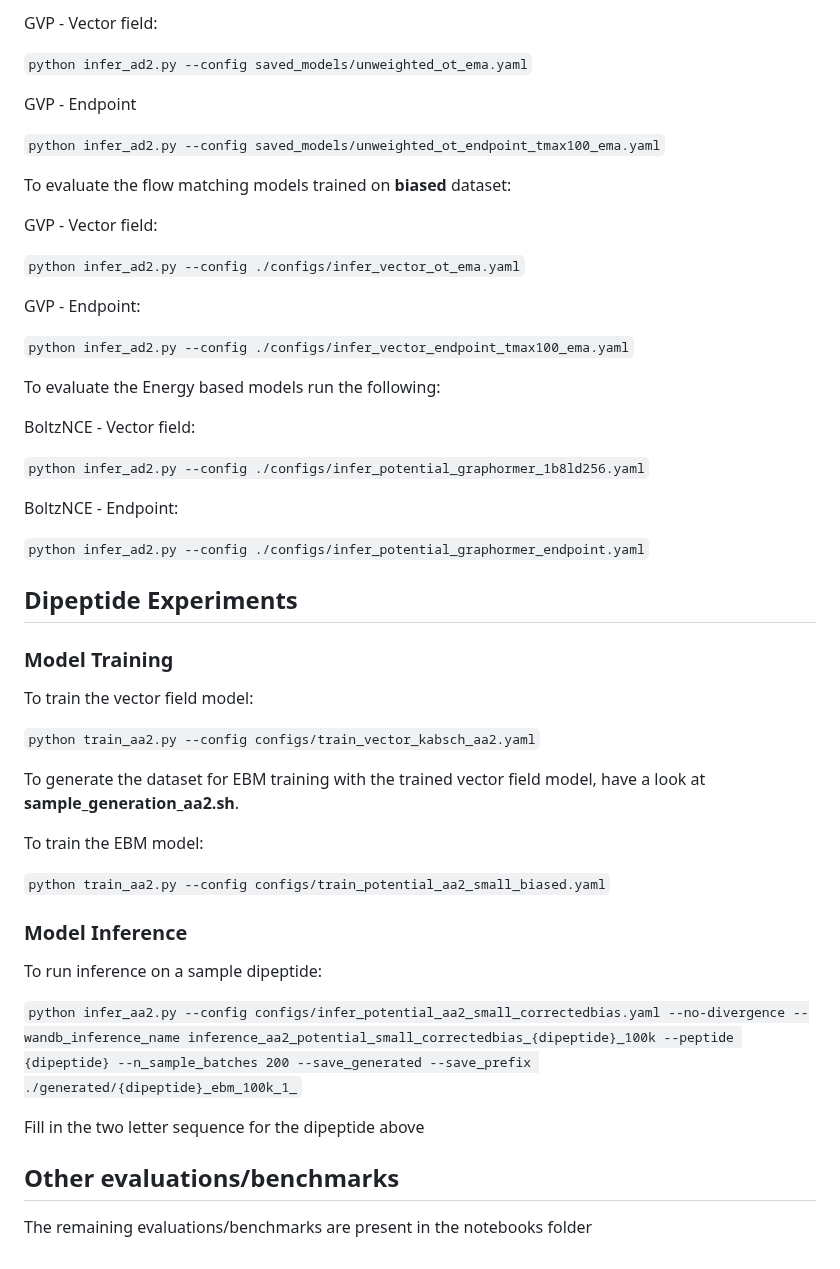
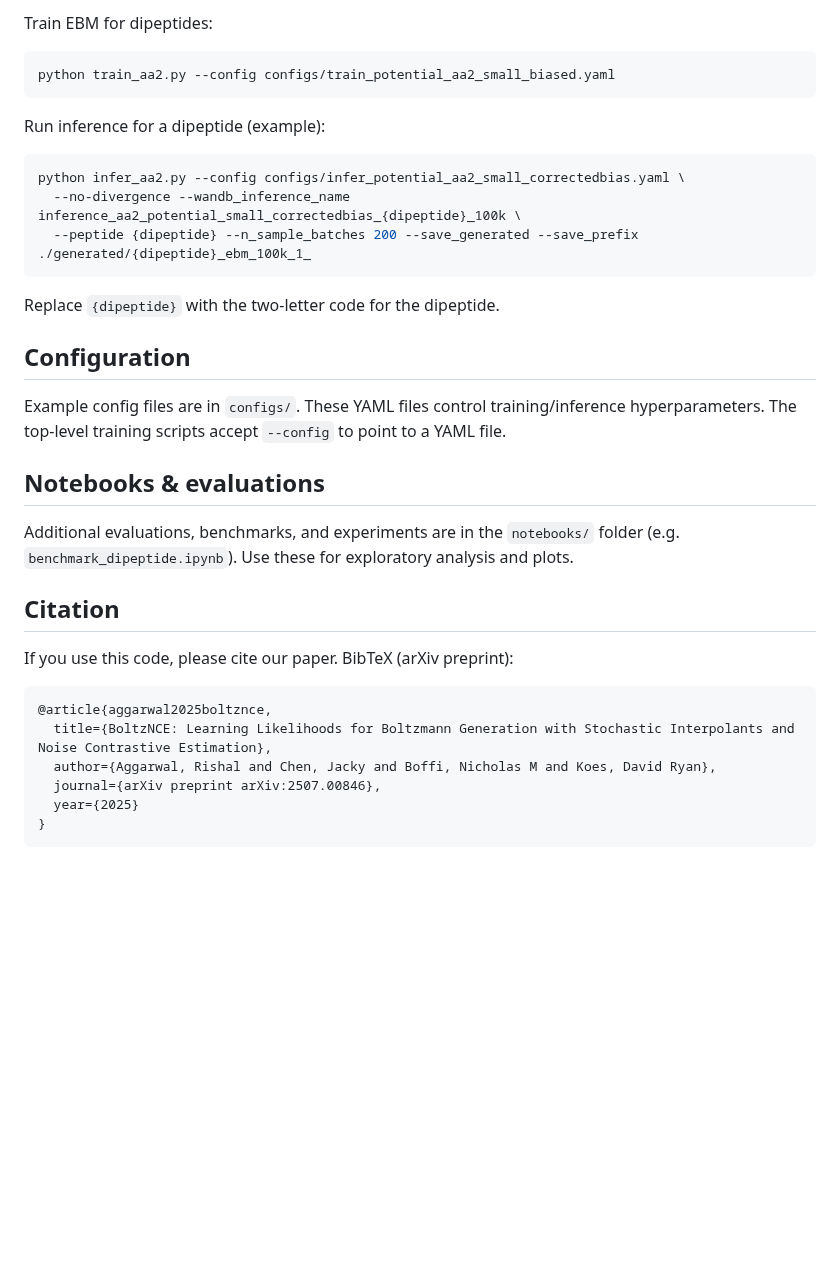
Before and after one commit to RishalAggarwal/BoltzNCE, a Markdown page: README.md, the part around one of its changes. Drawn GitHub-style; blank space fills up the shorter version.

````diff
--- a/README.md
+++ b/README.md
@@ -60,54 +76,37 @@ To evaluate the flow matching models trained on the **unbiased** dataset:
 
-GVP - Vector field:
+Train EBM for dipeptides:
 
-```python infer_ad2.py --config saved_models/unweighted_ot_ema.yaml```
+```bash
+python train_aa2.py --config configs/train_potential_aa2_small_biased.yaml
+```
 
-GVP - Endpoint
+Run inference for a dipeptide (example):
 
-```python infer_ad2.py --config saved_models/unweighted_ot_endpoint_tmax100_ema.yaml```
+```bash
+python infer_aa2.py --config configs/infer_potential_aa2_small_correctedbias.yaml \
+  --no-divergence --wandb_inference_name inference_aa2_potential_small_correctedbias_{dipeptide}_100k \
+  --peptide {dipeptide} --n_sample_batches 200 --save_generated --save_prefix ./generated/{dipeptide}_ebm_100k_1_
+```
 
-To evaluate the flow matching models trained on **biased** dataset:
+Replace `{dipeptide}` with the two-letter code for the dipeptide.
 
-GVP - Vector field:
+## Configuration
 
-```python infer_ad2.py --config ./configs/infer_vector_ot_ema.yaml```
+Example config files are in `configs/`. These YAML files control training/inference hyperparameters. The top-level training scripts accept `--config` to point to a YAML file.
 
-GVP - Endpoint:
+## Notebooks & evaluations
 
-```python infer_ad2.py --config ./configs/infer_vector_endpoint_tmax100_ema.yaml```
+Additional evaluations, benchmarks, and experiments are in the `notebooks/` folder (e.g. `benchmark_dipeptide.ipynb`). Use these for exploratory analysis and plots.
 
-To evaluate the Energy based models run the following:
+## Citation
 
-BoltzNCE - Vector field:
+If you use this code, please cite our paper. BibTeX (arXiv preprint):
 
-```python infer_ad2.py --config ./configs/infer_potential_graphormer_1b8ld256.yaml```
-
-BoltzNCE - Endpoint:
-
-```python infer_ad2.py --config ./configs/infer_potential_graphormer_endpoint.yaml```
-
-## Dipeptide Experiments
-
-### Model Training
-
-To train the vector field model:
-
-```python train_aa2.py --config configs/train_vector_kabsch_aa2.yaml```
-
-To generate the dataset for EBM training with the trained vector field model, have a look at **sample_generation_aa2.sh**.
-
-To train the EBM model:
-
-```python train_aa2.py --config configs/train_potential_aa2_small_biased.yaml```
-
-### Model Inference
-
-To run inference on a sample dipeptide:
-
-```python infer_aa2.py --config configs/infer_potential_aa2_small_correctedbias.yaml --no-divergence --wandb_inference_name inference_aa2_potential_small_correctedbias_{dipeptide}_100k --peptide {dipeptide} --n_sample_batches 200 --save_generated --save_prefix ./generated/{dipeptide}_ebm_100k_1_```
-
-Fill in the two letter sequence for the dipeptide above
-
-## Other evaluations/benchmarks
-
-The remaining evaluations/benchmarks are present in the notebooks folder
+```bibtex
+@article{aggarwal2025boltznce,
+  title={BoltzNCE: Learning Likelihoods for Boltzmann Generation with Stochastic Interpolants and Noise Contrastive Estimation},
+  author={Aggarwal, Rishal and Chen, Jacky and Boffi, Nicholas M and Koes, David Ryan},
+  journal={arXiv preprint arXiv:2507.00846},
+  year={2025}
+}
+```
````
Also changed, not shown: other parts of README.md (+46 -30 lines), figures/overview_figure.png (added).
